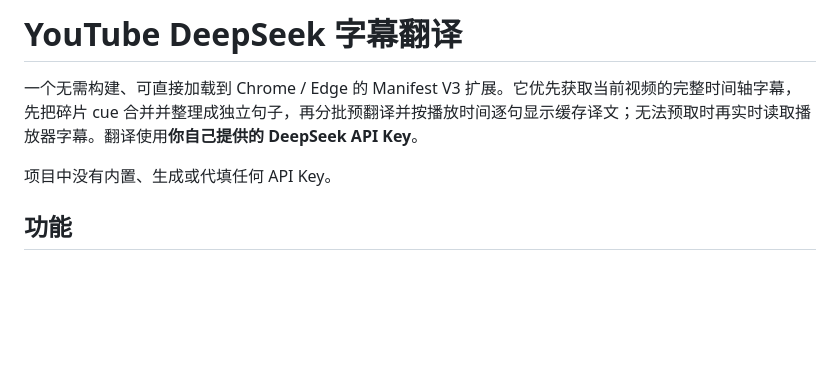
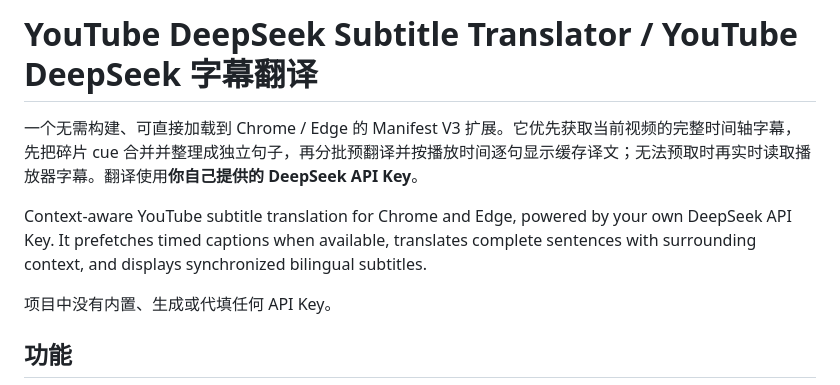
Before and after one commit to AEGG42/youtube-deepseek-subtitle-translator, a Markdown page: README.md, the part around the change. Drawn GitHub-style; blank space fills up the shorter version.

Commit message:
docs: add bilingual project summary

```diff
--- a/README.md
+++ b/README.md
@@ -1,6 +1,8 @@
-# YouTube DeepSeek 字幕翻译
+# YouTube DeepSeek Subtitle Translator / YouTube DeepSeek 字幕翻译
 
 一个无需构建、可直接加载到 Chrome / Edge 的 Manifest V3 扩展。它优先获取当前视频的完整时间轴字幕，先把碎片 cue 合并并整理成独立句子，再分批预翻译并按播放时间逐句显示缓存译文；无法预取时再实时读取播放器字幕。翻译使用**你自己提供的 DeepSeek API Key**。
+
+Context-aware YouTube subtitle translation for Chrome and Edge, powered by your own DeepSeek API Key. It prefetches timed captions when available, translates complete sentences with surrounding context, and displays synchronized bilingual subtitles.
 
 项目中没有内置、生成或代填任何 API Key。
 
```
